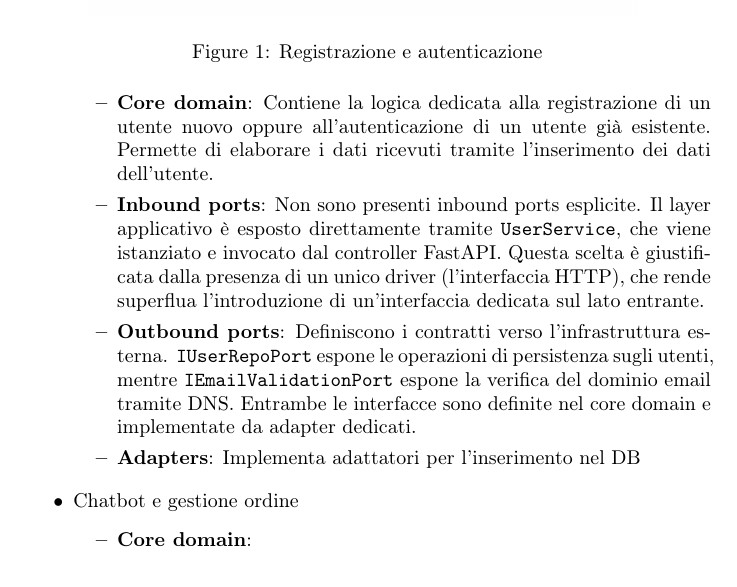
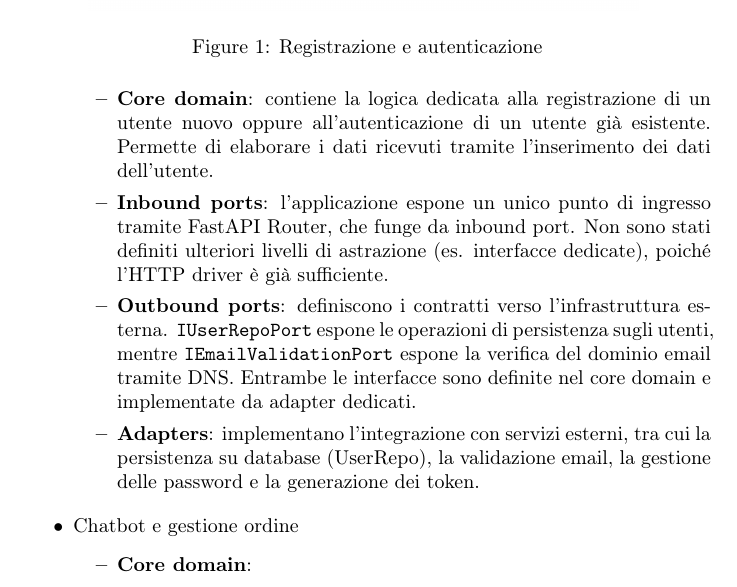
Before and after one commit to NullPointersGroup/Documentazione, a LaTeX document (src/PB/Documenti Esterni/Specifica Tecnica/Specifica_Tecnica.tex, which reads src/PB/Documenti Esterni/Specifica Tecnica/content/architettura_logica.tex): part of page 16 of 40, cut so that both start at the same text. Compiled offline with pdfLaTeX.

Commit message:
Architettura autenticazione

```diff
--- a/src/PB/Documenti Esterni/Specifica Tecnica/content/architettura_logica.tex
+++ b/src/PB/Documenti Esterni/Specifica Tecnica/content/architettura_logica.tex
@@ -31,10 +31,10 @@ I principali elementi dell'architettura esagonale sono:\\
 	\caption{Registrazione e autenticazione}
 \end{figure}
 	\begin{itemize}
-		\item \textbf{Core domain}: Contiene la logica dedicata alla registrazione di un utente nuovo oppure all'autenticazione di un utente già esistente. Permette di elaborare i dati ricevuti tramite l'inserimento dei dati dell'utente.
-		\item \textbf{Inbound ports}: Non sono presenti inbound ports esplicite. Il layer applicativo è esposto direttamente tramite \texttt{UserService}, che viene istanziato e invocato dal controller FastAPI. Questa scelta è giustificata dalla presenza di un unico driver (l'interfaccia HTTP), che rende superflua l'introduzione di un'interfaccia dedicata sul lato entrante.
-		\item \textbf{Outbound ports}: Definiscono i contratti verso l'infrastruttura esterna. \texttt{IUserRepoPort} espone le operazioni di persistenza sugli utenti, mentre \texttt{IEmailValidationPort} espone la verifica del dominio email tramite DNS. Entrambe le interfacce sono definite nel core domain e implementate da adapter dedicati.
-		\item \textbf{Adapters}: Implementa adattatori per l'inserimento nel DB
+		\item \textbf{Core domain}: contiene la logica dedicata alla registrazione di un utente nuovo oppure all'autenticazione di un utente già esistente. Permette di elaborare i dati ricevuti tramite l'inserimento dei dati dell'utente.
+		\item \textbf{Inbound ports}: l’applicazione espone un unico punto di ingresso tramite FastAPI Router, che funge da inbound port. Non sono stati definiti ulteriori livelli di astrazione (es. interfacce dedicate), poiché l’HTTP driver è già sufficiente.
+		\item \textbf{Outbound ports}: definiscono i contratti verso l'infrastruttura esterna. \texttt{IUserRepoPort} espone le operazioni di persistenza sugli utenti, mentre \texttt{IEmailValidationPort} espone la verifica del dominio email tramite DNS. Entrambe le interfacce sono definite nel core domain e implementate da adapter dedicati.
+		\item \textbf{Adapters}: implementano l’integrazione con servizi esterni, tra cui la persistenza su database (UserRepo), la validazione email, la gestione delle password e la generazione dei token.
 	\end{itemize}
 	\item Chatbot e gestione ordine
 	\begin{itemize}
```
Also changed, not shown: src/shared/images/SpecificaTecnica/auth.png.
